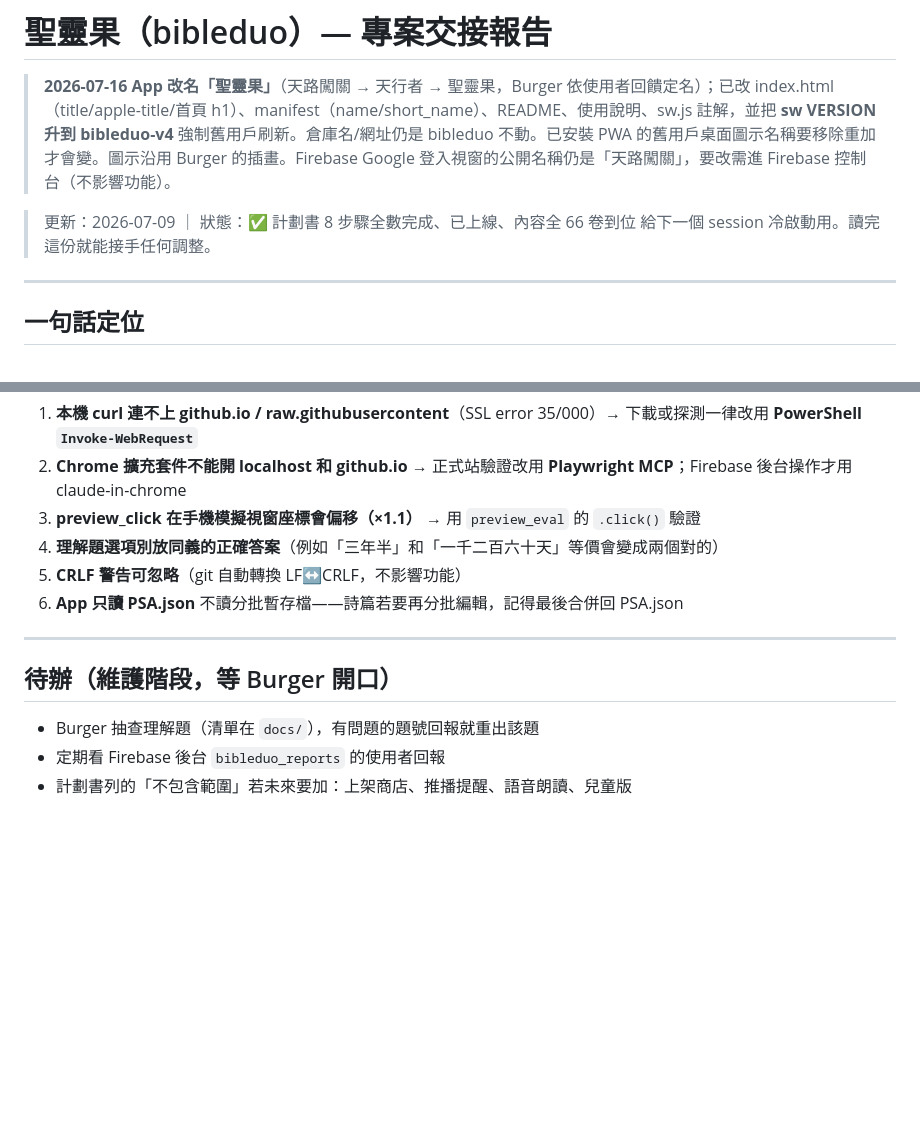
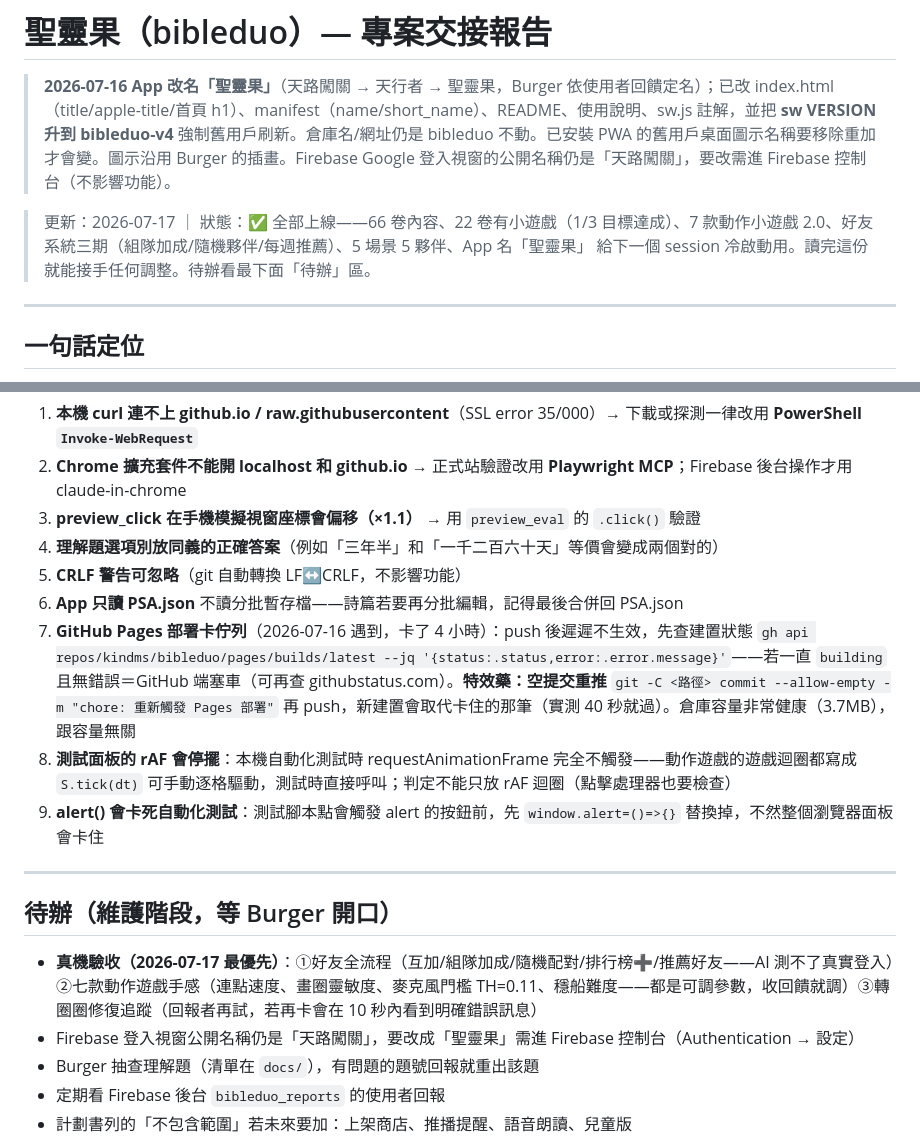
Before and after one commit to kindms/bibleduo, a Markdown page: 交接報告.md, 2 parts joined by grey strips. Rendered like a GitHub page; blank space fills up the shorter version.

Commit message:
docs: 交接報告更新至 2026-07-17——session 打包（狀態總覽/新踩坑/待辦優先序）
Co-Authored-By: Claude <noreply@anthropic.com>

```diff
--- a/交接報告.md
+++ b/交接報告.md
@@ -2,8 +2,8 @@
 
 > **2026-07-16 App 改名「聖靈果」**（天路闖關 → 天行者 → 聖靈果，Burger 依使用者回饋定名）；已改 index.html（title/apple-title/首頁 h1）、manifest（name/short_name）、README、使用說明、sw.js 註解，並把 **sw VERSION 升到 bibleduo-v4** 強制舊用戶刷新。倉庫名/網址仍是 bibleduo 不動。已安裝 PWA 的舊用戶桌面圖示名稱要移除重加才會變。圖示沿用 Burger 的插畫。Firebase Google 登入視窗的公開名稱仍是「天路闖關」，要改需進 Firebase 控制台（不影響功能）。
 
-> 更新：2026-07-09 ｜ 狀態：✅ 計劃書 8 步驟全數完成、已上線、內容全 66 卷到位
-> 給下一個 session 冷啟動用。讀完這份就能接手任何調整。
+> 更新：2026-07-17 ｜ 狀態：✅ 全部上線——66 卷內容、22 卷有小遊戲（1/3 目標達成）、7 款動作小遊戲 2.0、好友系統三期（組隊加成/隨機夥伴/每週推薦）、5 場景 5 夥伴、App 名「聖靈果」
+> 給下一個 session 冷啟動用。讀完這份就能接手任何調整。待辦看最下面「待辦」區。
 
 ---
 
@@ -148,11 +148,16 @@ git -C C:/Users/User/LittleRainCC/bibleduo push -q
 4. **理解題選項別放同義的正確答案**（例如「三年半」和「一千二百六十天」等價會變成兩個對的）
 5. **CRLF 警告可忽略**（git 自動轉換 LF↔CRLF，不影響功能）
 6. **App 只讀 PSA.json** 不讀分批暫存檔——詩篇若要再分批編輯，記得最後合併回 PSA.json
+7. **GitHub Pages 部署卡佇列**（2026-07-16 遇到，卡了 4 小時）：push 後遲遲不生效，先查建置狀態 `gh api repos/kindms/bibleduo/pages/builds/latest --jq '{status:.status,error:.error.message}'`——若一直 `building` 且無錯誤＝GitHub 端塞車（可再查 githubstatus.com）。**特效藥：空提交重推** `git -C <路徑> commit --allow-empty -m "chore: 重新觸發 Pages 部署"` 再 push，新建置會取代卡住的那筆（實測 40 秒就過）。倉庫容量非常健康（3.7MB），跟容量無關
+8. **測試面板的 rAF 會停擺**：本機自動化測試時 requestAnimationFrame 完全不觸發——動作遊戲的遊戲迴圈都寫成 `S.tick(dt)` 可手動逐格驅動，測試時直接呼叫；判定不能只放 rAF 迴圈（點擊處理器也要檢查）
+9. **alert() 會卡死自動化測試**：測試腳本點會觸發 alert 的按鈕前，先 `window.alert=()=>{}` 替換掉，不然整個瀏覽器面板會卡住
 
 ---
 
 ## 待辦（維護階段，等 Burger 開口）
 
+- **真機驗收（2026-07-17 最優先）**：①好友全流程（互加/組隊加成/隨機配對/排行榜➕/推薦好友——AI 測不了真實登入）②七款動作遊戲手感（連點速度、畫圈靈敏度、麥克風門檻 TH=0.11、穩船難度——都是可調參數，收回饋就調）③轉圈圈修復追蹤（回報者再試，若再卡會在 10 秒內看到明確錯誤訊息）
+- Firebase 登入視窗公開名稱仍是「天路闖關」，要改成「聖靈果」需進 Firebase 控制台（Authentication → 設定）
 - Burger 抽查理解題（清單在 `docs/`），有問題的題號回報就重出該題
 - 定期看 Firebase 後台 `bibleduo_reports` 的使用者回報
 - 計劃書列的「不包含範圍」若未來要加：上架商店、推播提醒、語音朗讀、兒童版
```
